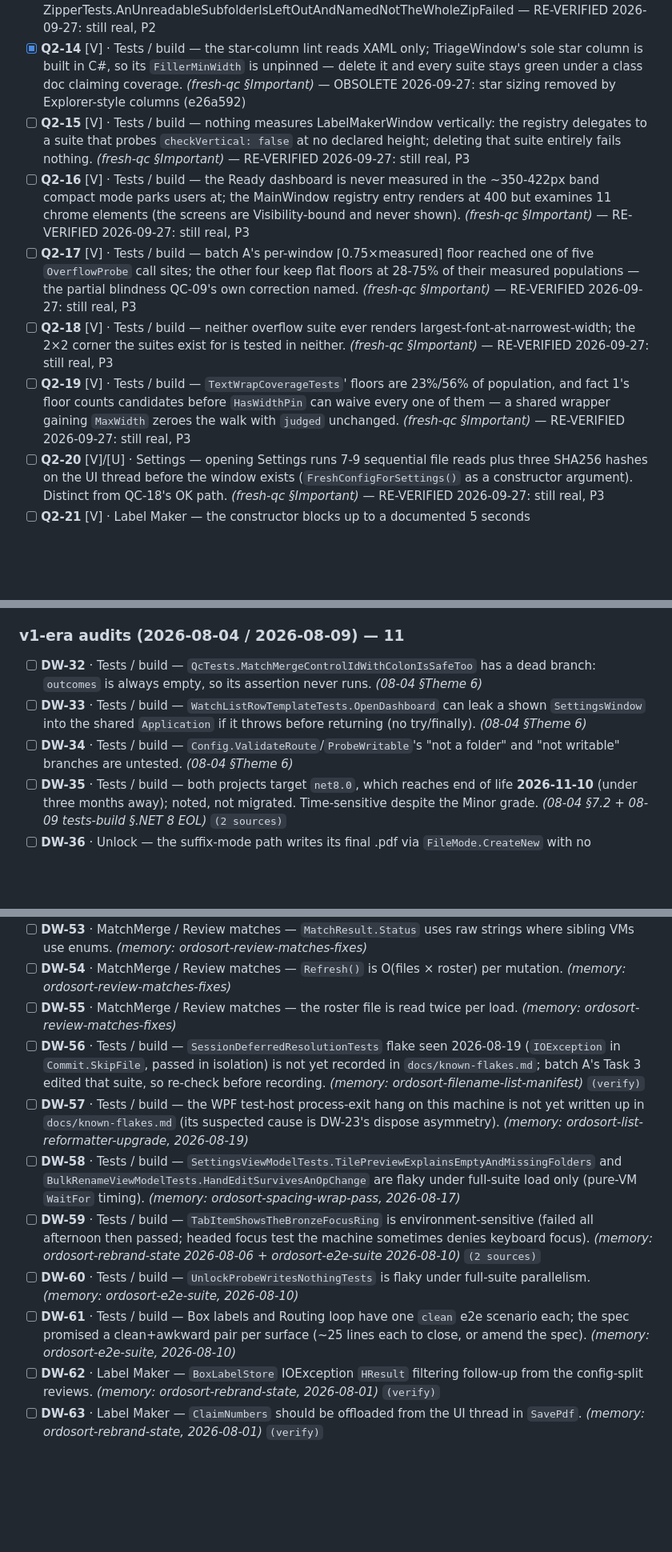
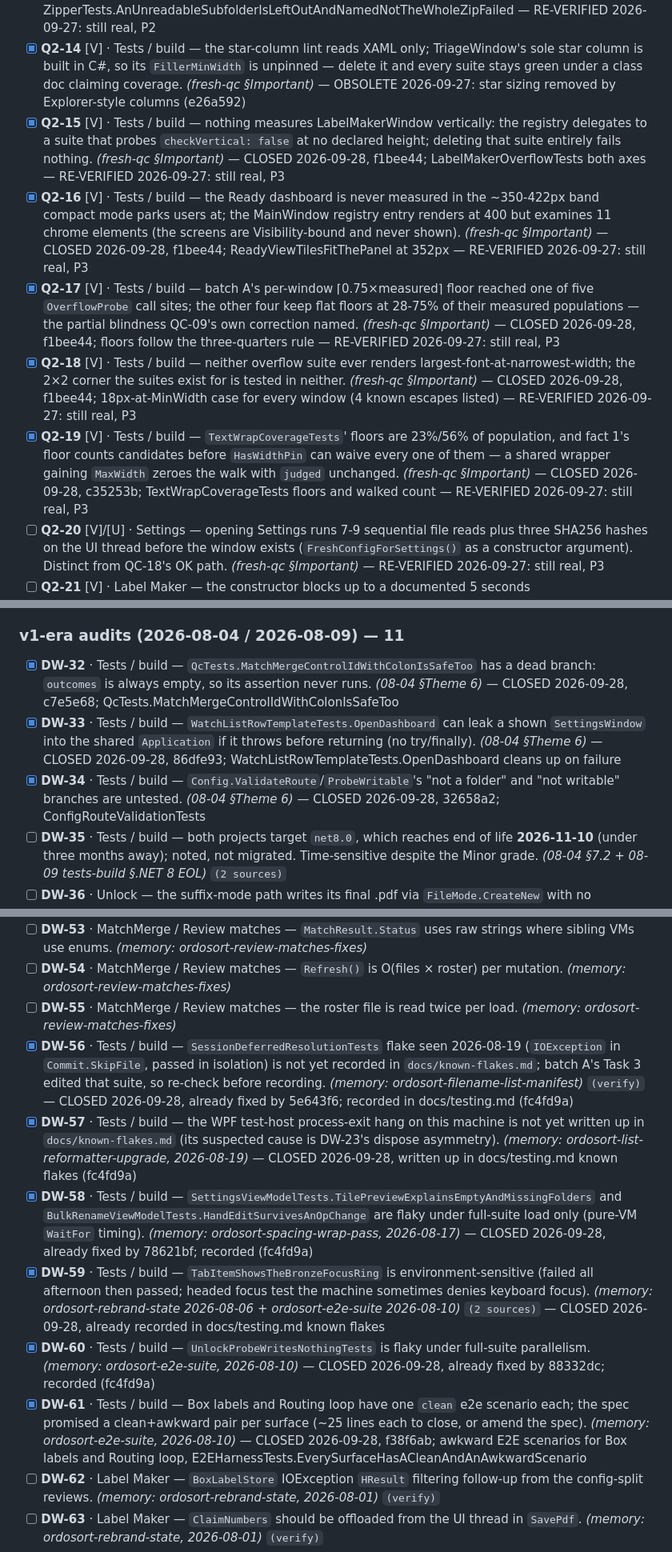
Before and after one commit to orest3781/OrdoSort, a Markdown page: docs/superpowers/refinement-master-checklist.md, 3 parts joined by grey strips. Shown at 80% size. Drawn GitHub-style; blank space fills up the shorter version.

Commit message:
docs: tick the tests/build batch
Co-Authored-By: Claude Opus 5.5 (1M context) <noreply@anthropic.com>

```diff
--- a/docs/superpowers/refinement-master-checklist.md
+++ b/docs/superpowers/refinement-master-checklist.md
@@ -127,11 +127,11 @@ new ones — every chain hand-verified against source.
 - [x] **Q2-12** [V] · Bulk Rename — the add paths (buttons and drop) are the ungated third sibling of Clear/Remove: a mid-batch add dedupes against pre-rename sources, and the post-batch fixup then lists one file twice — the exact state the dedupe's own comment exists to prevent. Introduced beside batch A's gate. *(fresh-qc §Important)* — CLOSED 2026-09-27, 0d56816; BulkRenameBatchTests.AnAddDuringABatchIsRefusedAndSaysWhy — RE-VERIFIED 2026-09-27: still real, P2
 - [x] **Q2-13** [V] · Zip Tools — `Zipper.CreateZip`'s folder walk still uses the aborting `SearchOption` overload: one denied subfolder loses the whole archive job with a raw access-denied. Third instance of QC-01's class; two of three call sites fixed. *(fresh-qc §Important)* — CLOSED 2026-09-27, da4b0e1; ZipperTests.AnUnreadableSubfolderIsLeftOutAndNamedNotTheWholeZipFailed — RE-VERIFIED 2026-09-27: still real, P2
 - [x] **Q2-14** [V] · Tests / build — the star-column lint reads XAML only; TriageWindow's sole star column is built in C#, so its `FillerMinWidth` is unpinned — delete it and every suite stays green under a class doc claiming coverage. *(fresh-qc §Important)* — OBSOLETE 2026-09-27: star sizing removed by Explorer-style columns (e26a592)
-- [ ] **Q2-15** [V] · Tests / build — nothing measures LabelMakerWindow vertically: the registry delegates to a suite that probes `checkVertical: false` at no declared height; deleting that suite entirely fails nothing. *(fresh-qc §Important)* — RE-VERIFIED 2026-09-27: still real, P3
-- [ ] **Q2-16** [V] · Tests / build — the Ready dashboard is never measured in the ~350-422px band compact mode parks users at; the MainWindow registry entry renders at 400 but examines 11 chrome elements (the screens are Visibility-bound and never shown). *(fresh-qc §Important)* — RE-VERIFIED 2026-09-27: still real, P3
-- [ ] **Q2-17** [V] · Tests / build — batch A's per-window ⌈0.75×measured⌉ floor reached one of five `OverflowProbe` call sites; the other four keep flat floors at 28-75% of their measured populations — the partial blindness QC-09's own correction named. *(fresh-qc §Important)* — RE-VERIFIED 2026-09-27: still real, P3
-- [ ] **Q2-18** [V] · Tests / build — neither overflow suite ever renders largest-font-at-narrowest-width; the 2×2 corner the suites exist for is tested in neither. *(fresh-qc §Important)* — RE-VERIFIED 2026-09-27: still real, P3
-- [ ] **Q2-19** [V] · Tests / build — `TextWrapCoverageTests`' floors are 23%/56% of population, and fact 1's floor counts candidates before `HasWidthPin` can waive every one of them — a shared wrapper gaining `MaxWidth` zeroes the walk with `judged` unchanged. *(fresh-qc §Important)* — RE-VERIFIED 2026-09-27: still real, P3
+- [x] **Q2-15** [V] · Tests / build — nothing measures LabelMakerWindow vertically: the registry delegates to a suite that probes `checkVertical: false` at no declared height; deleting that suite entirely fails nothing. *(fresh-qc §Important)* — CLOSED 2026-09-28, f1bee44; LabelMakerOverflowTests both axes — RE-VERIFIED 2026-09-27: still real, P3
+- [x] **Q2-16** [V] · Tests / build — the Ready dashboard is never measured in the ~350-422px band compact mode parks users at; the MainWindow registry entry renders at 400 but examines 11 chrome elements (the screens are Visibility-bound and never shown). *(fresh-qc §Important)* — CLOSED 2026-09-28, f1bee44; ReadyViewTilesFitThePanel at 352px — RE-VERIFIED 2026-09-27: still real, P3
+- [x] **Q2-17** [V] · Tests / build — batch A's per-window ⌈0.75×measured⌉ floor reached one of five `OverflowProbe` call sites; the other four keep flat floors at 28-75% of their measured populations — the partial blindness QC-09's own correction named. *(fresh-qc §Important)* — CLOSED 2026-09-28, f1bee44; floors follow the three-quarters rule — RE-VERIFIED 2026-09-27: still real, P3
+- [x] **Q2-18** [V] · Tests / build — neither overflow suite ever renders largest-font-at-narrowest-width; the 2×2 corner the suites exist for is tested in neither. *(fresh-qc §Important)* — CLOSED 2026-09-28, f1bee44; 18px-at-MinWidth case for every window (4 known escapes listed) — RE-VERIFIED 2026-09-27: still real, P3
+- [x] **Q2-19** [V] · Tests / build — `TextWrapCoverageTests`' floors are 23%/56% of population, and fact 1's floor counts candidates before `HasWidthPin` can waive every one of them — a shared wrapper gaining `MaxWidth` zeroes the walk with `judged` unchanged. *(fresh-qc §Important)* — CLOSED 2026-09-28, c35253b; TextWrapCoverageTests floors and walked count — RE-VERIFIED 2026-09-27: still real, P3
 - [ ] **Q2-20** [V]/[U] · Settings — opening Settings runs 7-9 sequential file reads plus three SHA256 hashes on the UI thread before the window exists (`FreshConfigForSettings()` as a constructor argument). Distinct from QC-18's OK path. *(fresh-qc §Important)* — RE-VERIFIED 2026-09-27: still real, P3
 - [ ] **Q2-21** [V] · Label Maker — the constructor blocks up to a documented 5 seconds (`BoxLabelStore.DefaultMaxWaitMs`) on a contended store file before the window appears. *(fresh-qc §Important)* — RE-VERIFIED 2026-09-27: still real, P3
 - [ ] **Q2-22** [V]/[U] · Label Maker — PrintPreview's constructor enumerates print queues synchronously (`LocalPrintServer`, `GetPrintQueues`, `DefaultPrintQueue`); an offline network queue stalls before the window is visible. *(fresh-qc §Important)* — RE-VERIFIED 2026-09-27: still real, P3
@@ -188,9 +188,9 @@ new ones — every chain hand-verified against source.
 
 ### v1-era audits (2026-08-04 / 2026-08-09) — 11
 
-- [ ] **DW-32** · Tests / build — `QcTests.MatchMergeControlIdWithColonIsSafeToo` has a dead branch: `outcomes` is always empty, so its assertion never runs. *(08-04 §Theme 6)*
-- [ ] **DW-33** · Tests / build — `WatchListRowTemplateTests.OpenDashboard` can leak a shown `SettingsWindow` into the shared `Application` if it throws before returning (no try/finally). *(08-04 §Theme 6)*
-- [ ] **DW-34** · Tests / build — `Config.ValidateRoute`/`ProbeWritable`'s "not a folder" and "not writable" branches are untested. *(08-04 §Theme 6)*
+- [x] **DW-32** · Tests / build — `QcTests.MatchMergeControlIdWithColonIsSafeToo` has a dead branch: `outcomes` is always empty, so its assertion never runs. *(08-04 §Theme 6)* — CLOSED 2026-09-28, c7e5e68; QcTests.MatchMergeControlIdWithColonIsSafeToo
+- [x] **DW-33** · Tests / build — `WatchListRowTemplateTests.OpenDashboard` can leak a shown `SettingsWindow` into the shared `Application` if it throws before returning (no try/finally). *(08-04 §Theme 6)* — CLOSED 2026-09-28, 86dfe93; WatchListRowTemplateTests.OpenDashboard cleans up on failure
+- [x] **DW-34** · Tests / build — `Config.ValidateRoute`/`ProbeWritable`'s "not a folder" and "not writable" branches are untested. *(08-04 §Theme 6)* — CLOSED 2026-09-28, 32658a2; ConfigRouteValidationTests
 - [ ] **DW-35** · Tests / build — both projects target `net8.0`, which reaches end of life **2026-11-10** (under three months away); noted, not migrated. Time-sensitive despite the Minor grade. *(08-04 §7.2 + 08-09 tests-build §.NET 8 EOL)* `(2 sources)`
 - [ ] **DW-36** · Unlock — the suffix-mode path writes its final .pdf via `FileMode.CreateNew` with no temp+swap; a crash mid-write leaves a corrupt .pdf that matches `Scanner.Eligible`. Dead-code-adjacent per the source's own hedge. *(08-09 core §Minor)*
 - [ ] **DW-37** · History / crash log — `LogCrash` appends to the shared `crash.log` via `File.AppendAllText` with no cross-process coordination; concurrent crashes from two stations can interleave entries. Distinct from R4 (rotation) and QC-21 (PHI content). *(08-09 security §Minor 4)*
@@ -220,12 +220,12 @@ new ones — every chain hand-verified against source.
 - [ ] **DW-53** · MatchMerge / Review matches — `MatchResult.Status` uses raw strings where sibling VMs use enums. *(memory: ordosort-review-matches-fixes)*
 - [ ] **DW-54** · MatchMerge / Review matches — `Refresh()` is O(files × roster) per mutation. *(memory: ordosort-review-matches-fixes)*
 - [ ] **DW-55** · MatchMerge / Review matches — the roster file is read twice per load. *(memory: ordosort-review-matches-fixes)*
-- [ ] **DW-56** · Tests / build — `SessionDeferredResolutionTests` flake seen 2026-08-19 (`IOException` in `Commit.SkipFile`, passed in isolation) is not yet recorded in `docs/known-flakes.md`; batch A's Task 3 edited that suite, so re-check before recording. *(memory: ordosort-filename-list-manifest)* `(verify)`
-- [ ] **DW-57** · Tests / build — the WPF test-host process-exit hang on this machine is not yet written up in `docs/known-flakes.md` (its suspected cause is DW-23's dispose asymmetry). *(memory: ordosort-list-reformatter-upgrade, 2026-08-19)*
-- [ ] **DW-58** · Tests / build — `SettingsViewModelTests.TilePreviewExplainsEmptyAndMissingFolders` and `BulkRenameViewModelTests.HandEditSurvivesAnOpChange` are flaky under full-suite load only (pure-VM `WaitFor` timing). *(memory: ordosort-spacing-wrap-pass, 2026-08-17)*
-- [ ] **DW-59** · Tests / build — `TabItemShowsTheBronzeFocusRing` is environment-sensitive (failed all afternoon then passed; headed focus test the machine sometimes denies keyboard focus). *(memory: ordosort-rebrand-state 2026-08-06 + ordosort-e2e-suite 2026-08-10)* `(2 sources)`
-- [ ] **DW-60** · Tests / build — `UnlockProbeWritesNothingTests` is flaky under full-suite parallelism. *(memory: ordosort-e2e-suite, 2026-08-10)*
-- [ ] **DW-61** · Tests / build — Box labels and Routing loop have one `clean` e2e scenario each; the spec promised a clean+awkward pair per surface (~25 lines each to close, or amend the spec). *(memory: ordosort-e2e-suite, 2026-08-10)*
+- [x] **DW-56** · Tests / build — `SessionDeferredResolutionTests` flake seen 2026-08-19 (`IOException` in `Commit.SkipFile`, passed in isolation) is not yet recorded in `docs/known-flakes.md`; batch A's Task 3 edited that suite, so re-check before recording. *(memory: ordosort-filename-list-manifest)* `(verify)` — CLOSED 2026-09-28, already fixed by 5e643f6; recorded in docs/testing.md (fc4fd9a)
+- [x] **DW-57** · Tests / build — the WPF test-host process-exit hang on this machine is not yet written up in `docs/known-flakes.md` (its suspected cause is DW-23's dispose asymmetry). *(memory: ordosort-list-reformatter-upgrade, 2026-08-19)* — CLOSED 2026-09-28, written up in docs/testing.md known flakes (fc4fd9a)
+- [x] **DW-58** · Tests / build — `SettingsViewModelTests.TilePreviewExplainsEmptyAndMissingFolders` and `BulkRenameViewModelTests.HandEditSurvivesAnOpChange` are flaky under full-suite load only (pure-VM `WaitFor` timing). *(memory: ordosort-spacing-wrap-pass, 2026-08-17)* — CLOSED 2026-09-28, already fixed by 78621bf; recorded (fc4fd9a)
+- [x] **DW-59** · Tests / build — `TabItemShowsTheBronzeFocusRing` is environment-sensitive (failed all afternoon then passed; headed focus test the machine sometimes denies keyboard focus). *(memory: ordosort-rebrand-state 2026-08-06 + ordosort-e2e-suite 2026-08-10)* `(2 sources)` — CLOSED 2026-09-28, already recorded in docs/testing.md known flakes
+- [x] **DW-60** · Tests / build — `UnlockProbeWritesNothingTests` is flaky under full-suite parallelism. *(memory: ordosort-e2e-suite, 2026-08-10)* — CLOSED 2026-09-28, already fixed by 88332dc; recorded (fc4fd9a)
+- [x] **DW-61** · Tests / build — Box labels and Routing loop have one `clean` e2e scenario each; the spec promised a clean+awkward pair per surface (~25 lines each to close, or amend the spec). *(memory: ordosort-e2e-suite, 2026-08-10)* — CLOSED 2026-09-28, f38f6ab; awkward E2E scenarios for Box labels and Routing loop, E2EHarnessTests.EverySurfaceHasACleanAndAnAwkwardScenario
 - [ ] **DW-62** · Label Maker — `BoxLabelStore` IOException `HResult` filtering follow-up from the config-split reviews. *(memory: ordosort-rebrand-state, 2026-08-01)* `(verify)`
 - [ ] **DW-63** · Label Maker — `ClaimNumbers` should be offloaded from the UI thread in `SavePdf`. *(memory: ordosort-rebrand-state, 2026-08-01)* `(verify)`
 - [ ] **DW-64** · Settings — `AdoptRepointedSection` path-identity edge: wrap `ResolveBeside` in `Path.GetFullPath` before comparing. *(memory: ordosort-rebrand-state, 2026-08-01)* `(verify)`
```
Also changed, not shown: other parts of docs/superpowers/refinement-master-checklist.md (+16 -16 lines).
